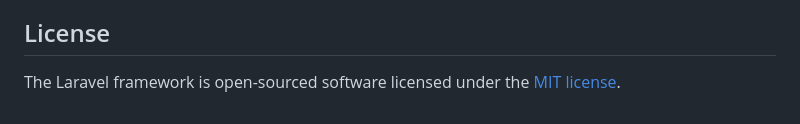
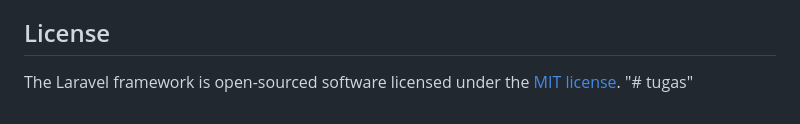
Before and after one commit to AugustEric/Pak-Maja, a Markdown page: README.md, the part around the change. Rendered like a GitHub page.

```diff
--- a/README.md
+++ b/README.md
@@ -64,3 +64,4 @@ If you discover a security vulnerability within Laravel, please send an e-mail t
 ## License
 
 The Laravel framework is open-sourced software licensed under the [MIT license](https://opensource.org/licenses/MIT).
+"# tugas"
```
